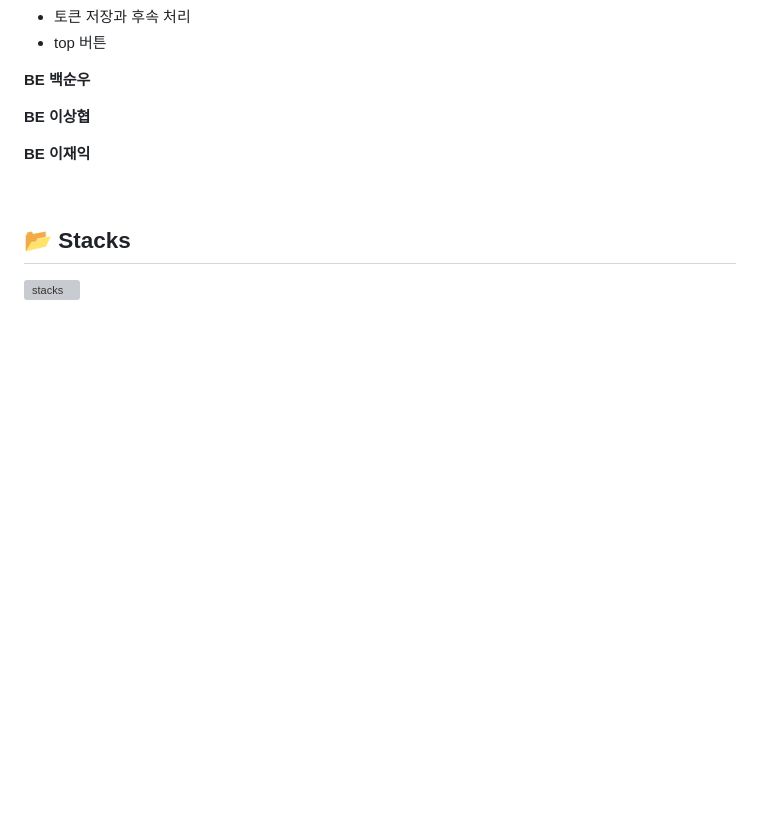
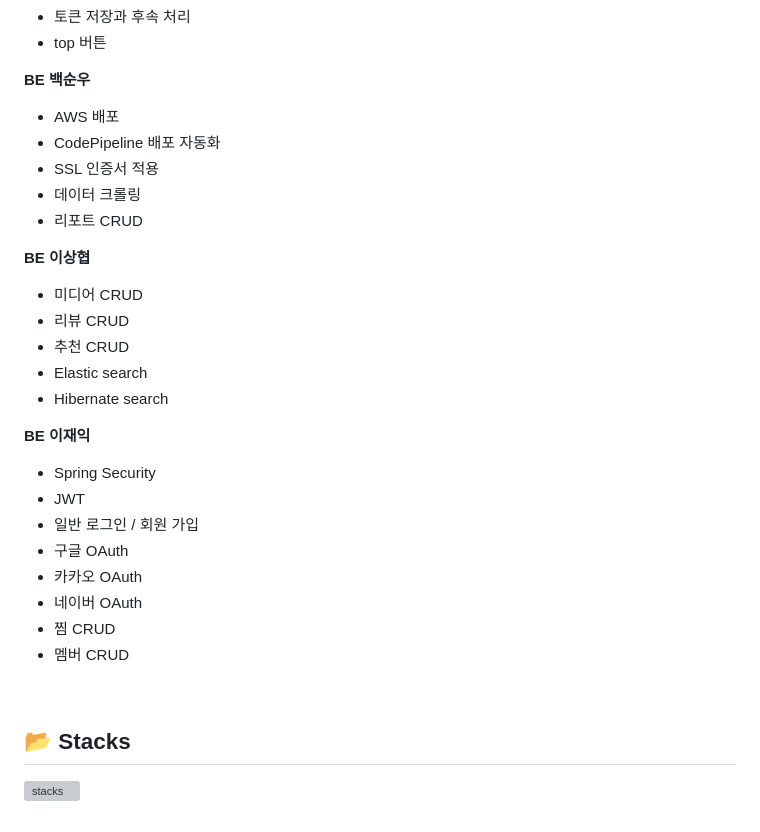
Before and after one commit to codestates-seb/seb44_main_003, a Markdown page: README.md, the part around the change. GitHub-like rendering; folded sections open; blank space fills up the shorter version; grey boxes are pictures that could not be loaded.

```diff
--- a/README.md
+++ b/README.md
@@ -71,10 +71,29 @@ https://joying.vercel.app
 - top 버튼
 
 **BE 백순우**
+- AWS 배포
+- CodePipeline 배포 자동화
+- SSL 인증서 적용
+- 데이터 크롤링
+- 리포트 CRUD
 
 **BE 이상협**
+- 미디어 CRUD
+- 리뷰 CRUD
+- 추천 CRUD
+- Elastic search
+- Hibernate search
 
 **BE 이재익**
+- Spring Security
+- JWT
+- 일반 로그인 / 회원 가입
+- 구글 OAuth
+- 카카오 OAuth
+- 네이버 OAuth
+- 찜 CRUD
+- 멤버 CRUD
+
 
 </div>
 </details>
```
